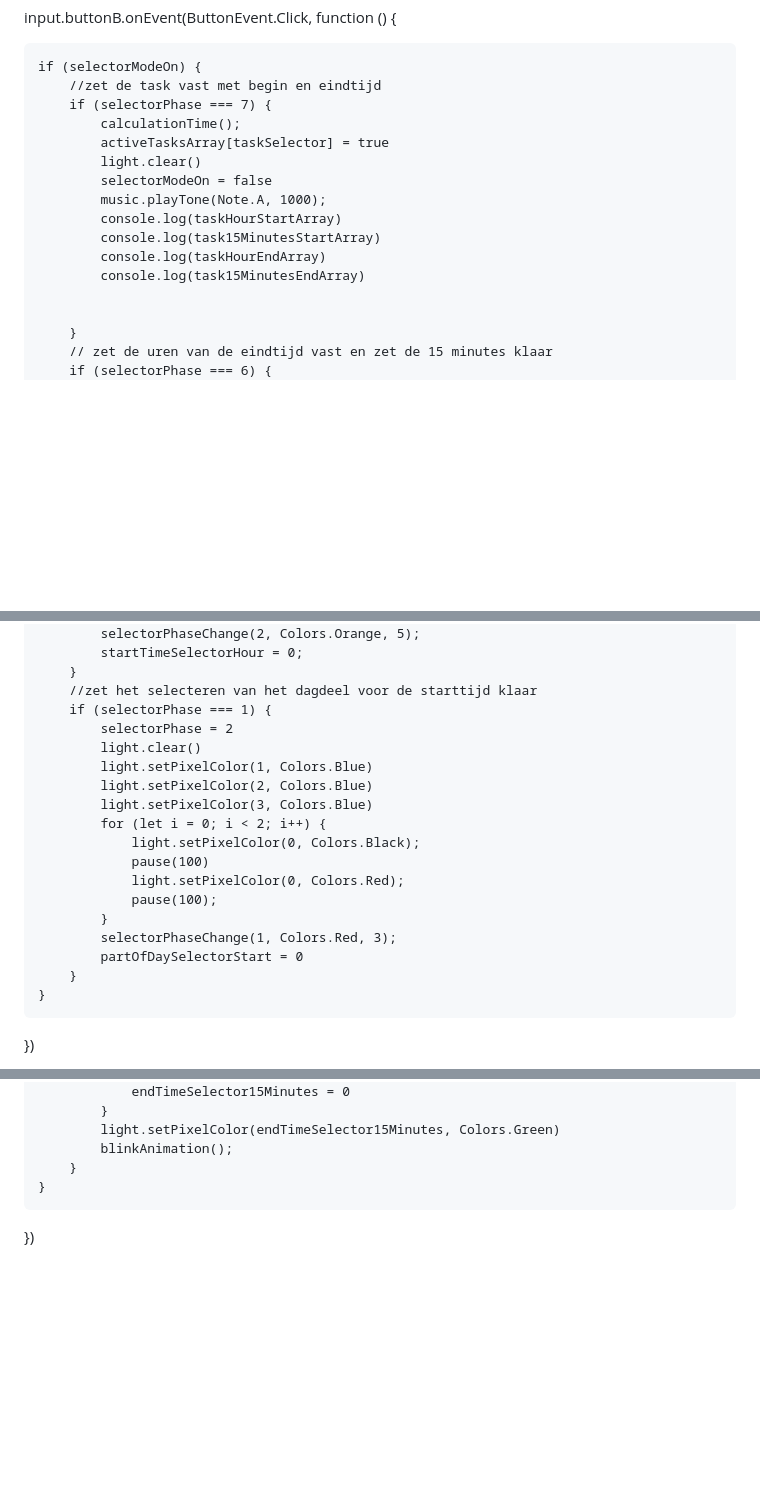
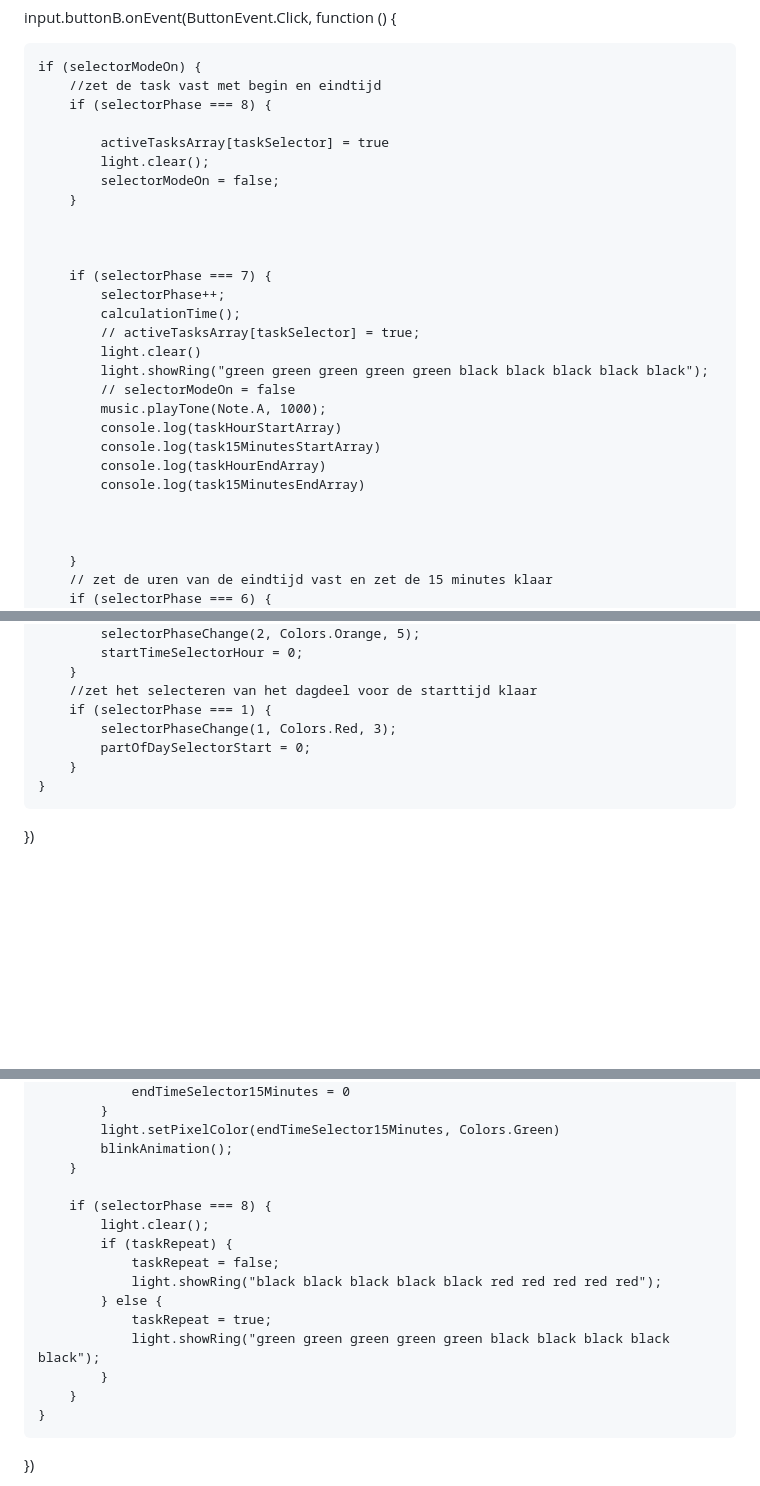
Before and after one commit to lisa-mao/CLE-1, a Markdown page: Makecode.md, 3 parts joined by grey strips. GitHub-like rendering; blank space fills up the shorter version.

Commit message:
Update Makecode.md
22/10/2024
10:56

```diff
--- a/Makecode.md
+++ b/Makecode.md
@@ -171,16 +173,28 @@ input.buttonB.onEvent(ButtonEvent.Click, function () {
 
     if (selectorModeOn) {
         //zet de task vast met begin en eindtijd
+        if (selectorPhase === 8) {
+
+            activeTasksArray[taskSelector] = true
+            light.clear();
+            selectorModeOn = false;
+        }
+
+
+
         if (selectorPhase === 7) {
+            selectorPhase++;
             calculationTime();
-            activeTasksArray[taskSelector] = true
+            // activeTasksArray[taskSelector] = true;
             light.clear()
-            selectorModeOn = false
+            light.showRing("green green green green green black black black black black");
+            // selectorModeOn = false
             music.playTone(Note.A, 1000);
             console.log(taskHourStartArray)
             console.log(task15MinutesStartArray)
             console.log(taskHourEndArray)
             console.log(task15MinutesEndArray)
+
 
 
         }
@@ -211,19 +225,8 @@ input.buttonB.onEvent(ButtonEvent.Click, function () {
         }
         //zet het selecteren van het dagdeel voor de starttijd klaar
         if (selectorPhase === 1) {
-            selectorPhase = 2
-            light.clear()
-            light.setPixelColor(1, Colors.Blue)
-            light.setPixelColor(2, Colors.Blue)
-            light.setPixelColor(3, Colors.Blue)
-            for (let i = 0; i < 2; i++) {
-                light.setPixelColor(0, Colors.Black);
-                pause(100)
-                light.setPixelColor(0, Colors.Red);
-                pause(100);
-            }
             selectorPhaseChange(1, Colors.Red, 3);
-            partOfDaySelectorStart = 0
+            partOfDaySelectorStart = 0;
         }
     }
 })
@@ -341,6 +344,17 @@ input.buttonA.onEvent(ButtonEvent.Click, function () {
             light.setPixelColor(endTimeSelector15Minutes, Colors.Green)
             blinkAnimation();
         }
+
+        if (selectorPhase === 8) {
+            light.clear();
+            if (taskRepeat) {
+                taskRepeat = false;
+                light.showRing("black black black black black red red red red red");
+            } else {
+                taskRepeat = true;
+                light.showRing("green green green green green black black black black black");
+            }
+        }
     }
 })
 
```
Also changed, not shown: other parts of Makecode.md (+15 -4 lines).
